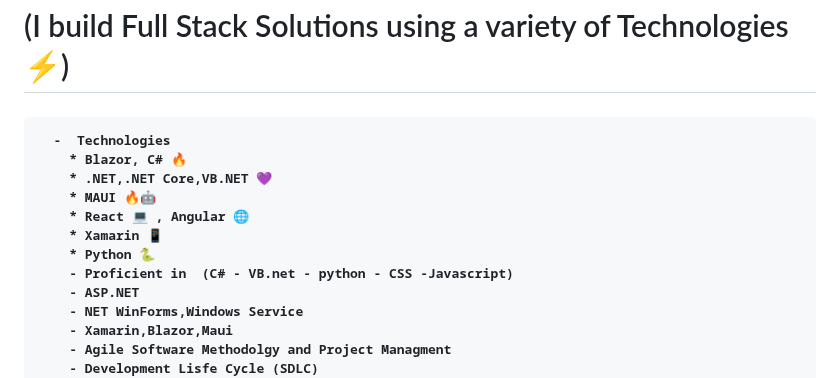
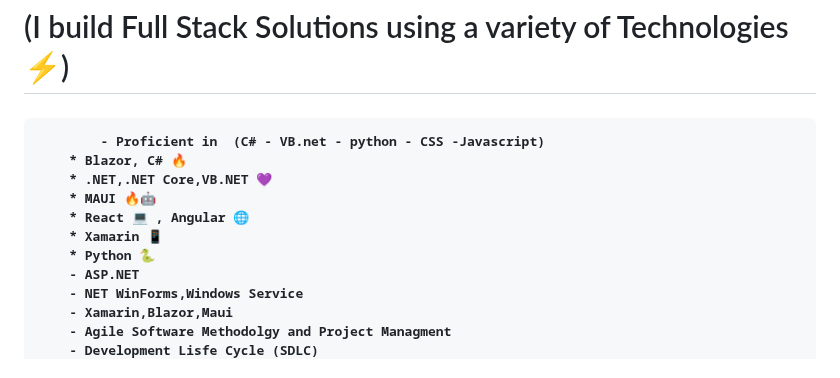
Before and after one commit to saskw2010/saskw2010, a Markdown page: README.md, the part around one of its changes. Drawn GitHub-style.

```diff
--- a/README.md
+++ b/README.md
@@ -21,14 +21,13 @@ I have demonstrated expertise in software design and delivery covering large-sca
 
 <h1>(I build Full Stack Solutions using a variety of Technologies  ⚡)</h1><h2>
 
-      -  Technologies
+      		- Proficient in  (C# - VB.net - python - CSS -Javascript)
  		* Blazor, C# 🔥
  		* .NET,.NET Core,VB.NET 💜
 		* MAUI 🔥🤖
 		* React 💻 , Angular 🌐
  		* Xamarin 📱
  		* Python 🐍
-		- Proficient in  (C# - VB.net - python - CSS -Javascript)
 		- ASP.NET
 		- NET WinForms,Windows Service
 		- Xamarin,Blazor,Maui
```
Also changed, not shown: other parts of README.md (+2 -1 lines).
